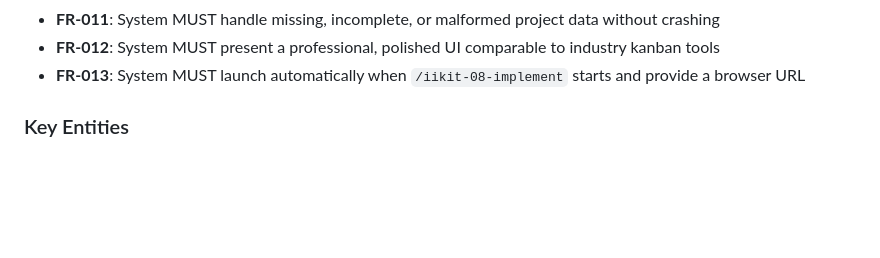
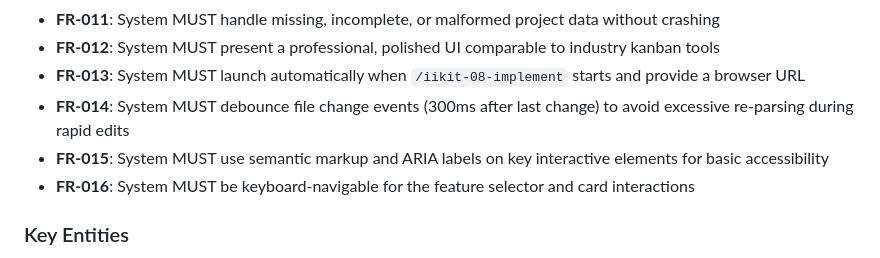
Before and after one commit to intent-integrity-chain/iikit-dashboard, a Markdown page: specs/001-kanban-board/spec.md, the part around the change. Drawn GitHub-style; blank space fills up the shorter version.

Commit message:
checklist: resolve all gaps — debounce, accessibility, UI deferred to Pro Max skill

```diff
--- a/specs/001-kanban-board/spec.md
+++ b/specs/001-kanban-board/spec.md
@@ -94,6 +94,9 @@ For features that have test-specs.md with stored integrity hashes, the dashboard
 - **FR-011**: System MUST handle missing, incomplete, or malformed project data without crashing
 - **FR-012**: System MUST present a professional, polished UI comparable to industry kanban tools
 - **FR-013**: System MUST launch automatically when `/iikit-08-implement` starts and provide a browser URL
+- **FR-014**: System MUST debounce file change events (300ms after last change) to avoid excessive re-parsing during rapid edits
+- **FR-015**: System MUST use semantic markup and ARIA labels on key interactive elements for basic accessibility
+- **FR-016**: System MUST be keyboard-navigable for the feature selector and card interactions
 
 ### Key Entities
 
```
Also changed, not shown: 2 other files.
